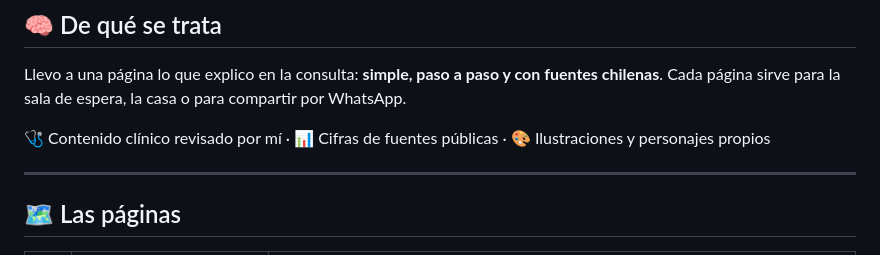
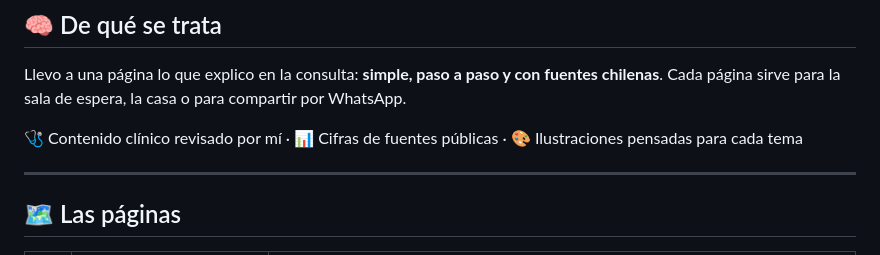
Before and after one commit to manecist/Matrona, a Markdown page: README.md, the part around the change. Drawn GitHub-style.

Commit message:
README: texto de ilustraciones

```diff
--- a/README.md
+++ b/README.md
@@ -30,7 +30,7 @@
 Llevo a una página lo que explico en la consulta: **simple, paso a paso y con fuentes chilenas**.
 Cada página sirve para la sala de espera, la casa o para compartir por WhatsApp.
 
-🩺 Contenido clínico revisado por mí · 📊 Cifras de fuentes públicas · 🎨 Ilustraciones y personajes propios
+🩺 Contenido clínico revisado por mí · 📊 Cifras de fuentes públicas · 🎨 Ilustraciones pensadas para cada tema
 
 ---
 
```
